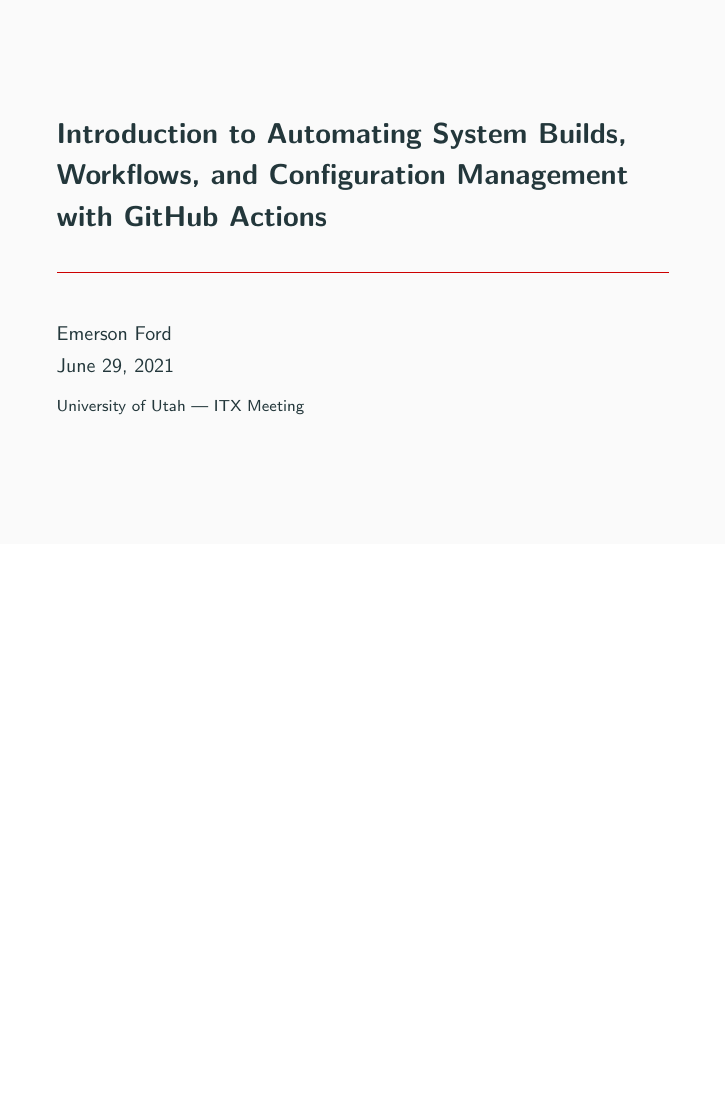
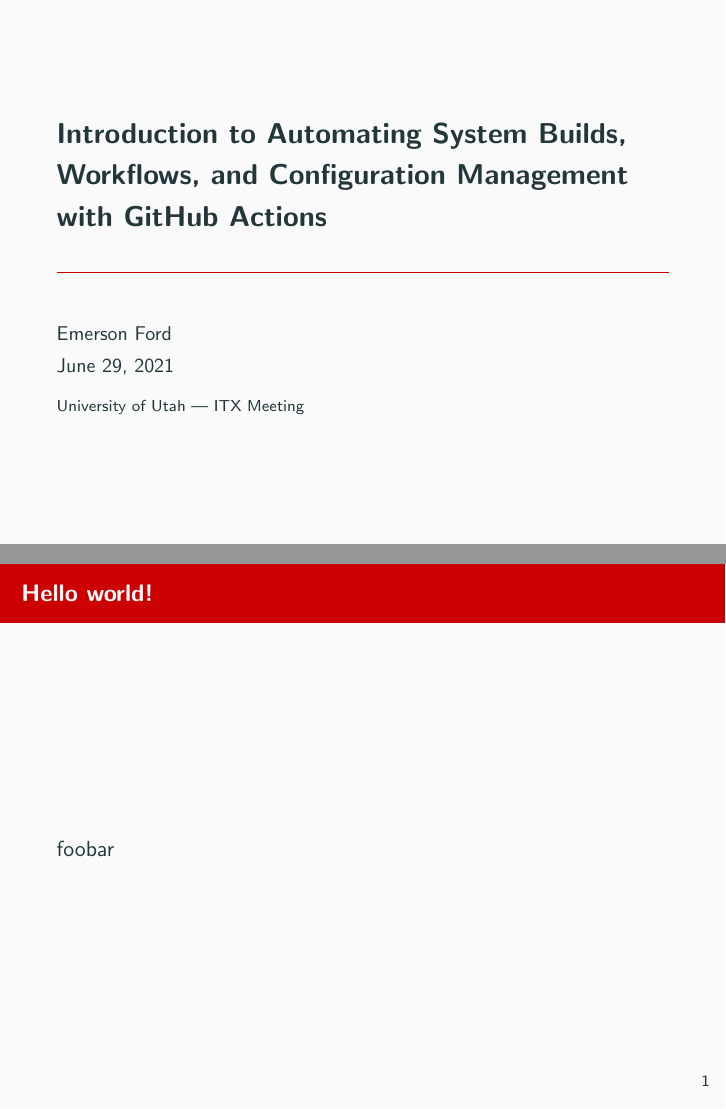
Before and after one commit to emersonford/itx-presentation, LaTeX slides (presentation.tex): page 1 of 17 before the commit and pages 1 and 2 of 18 after it, the two joined at a grey line, the shorter picture padded with empty space. Compiled offline with pdfLaTeX.

Commit message:
Added hello world slide

```diff
--- a/presentation.tex
+++ b/presentation.tex
@@ -20,6 +20,10 @@
 
 \begin{document}
 \maketitle
+
+\begin{frame}{Hello world!}
+    foobar
+\end{frame}
 
 \begin{frame}{Overview}
     \begin{itemize}
```
